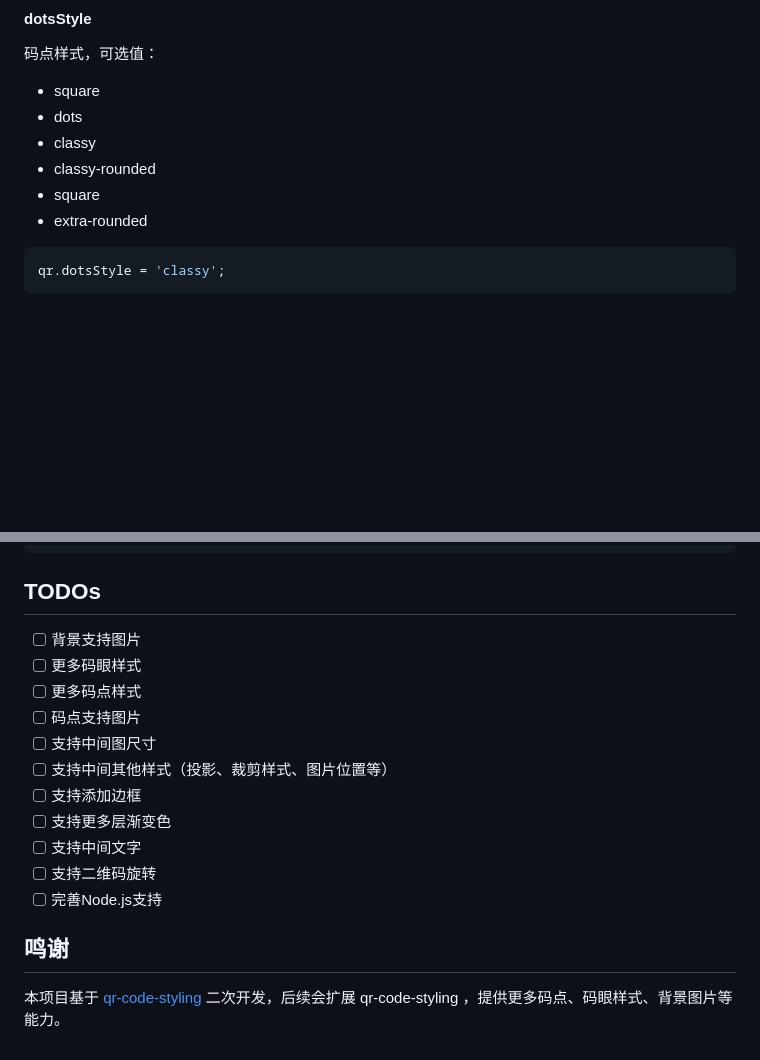
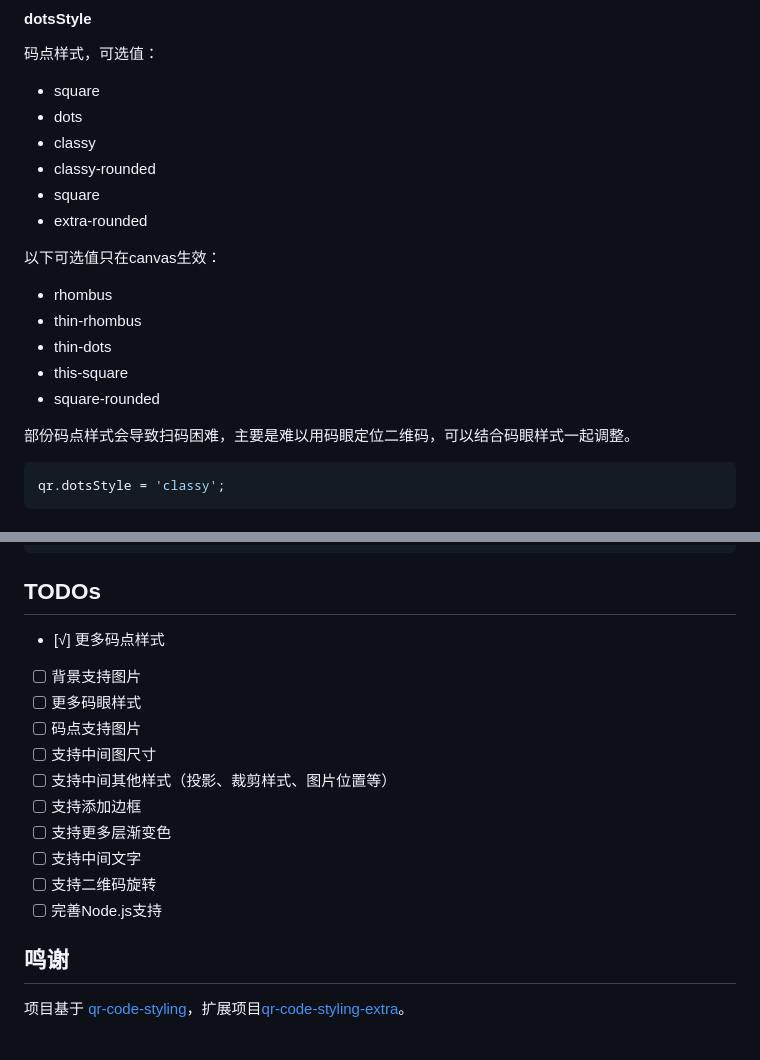
Before and after one commit to hiNISAL/qr-style, a Markdown page: readme.md, 2 parts joined by grey strips. Drawn GitHub-style; blank space fills up the shorter version.

````diff
--- a/readme.md
+++ b/readme.md
@@ -283,6 +283,15 @@ qr.backgroundColor.color = '#ff0000';
 - square
 - extra-rounded
 
+以下可选值只在canvas生效：
+- rhombus
+- thin-rhombus
+- thin-dots
+- this-square
+- square-rounded
+
+部份码点样式会导致扫码困难，主要是难以用码眼定位二维码，可以结合码眼样式一起调整。
+
 ```ts
 qr.dotsStyle = 'classy';
 ```
@@ -498,9 +507,9 @@ qr.backgroundColor.gradient.gradientDirection = 'toRight';
 
 ## TODOs
 
+- [√] 更多码点样式
 - [ ] 背景支持图片
 - [ ] 更多码眼样式
-- [ ] 更多码点样式
 - [ ] 码点支持图片
 - [ ] 支持中间图尺寸
 - [ ] 支持中间其他样式（投影、裁剪样式、图片位置等）
@@ -512,4 +521,4 @@ qr.backgroundColor.gradient.gradientDirection = 'toRight';
 
 ## 鸣谢
 
-本项目基于 [qr-code-styling](https://github.com/kozakdenys/qr-code-styling) 二次开发，后续会扩展 qr-code-styling ，提供更多码点、码眼样式、背景图片等能力。
+项目基于 [qr-code-styling](https://github.com/kozakdenys/qr-code-styling)，扩展项目[qr-code-styling-extra](https://github.com/hiNISAL/qr-code-styling)。
````
Also changed, not shown: readme-en.md (+12 -2 lines).
